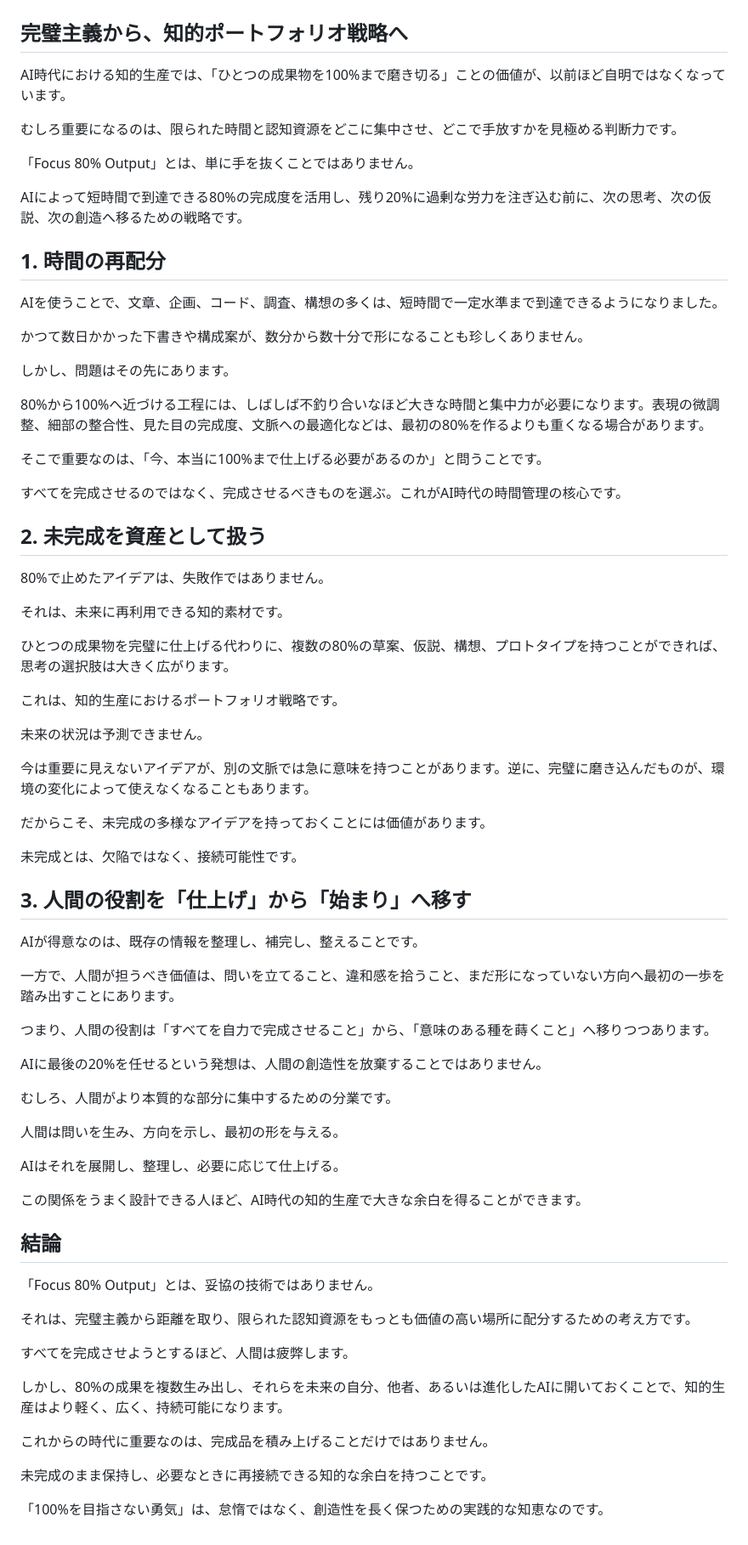
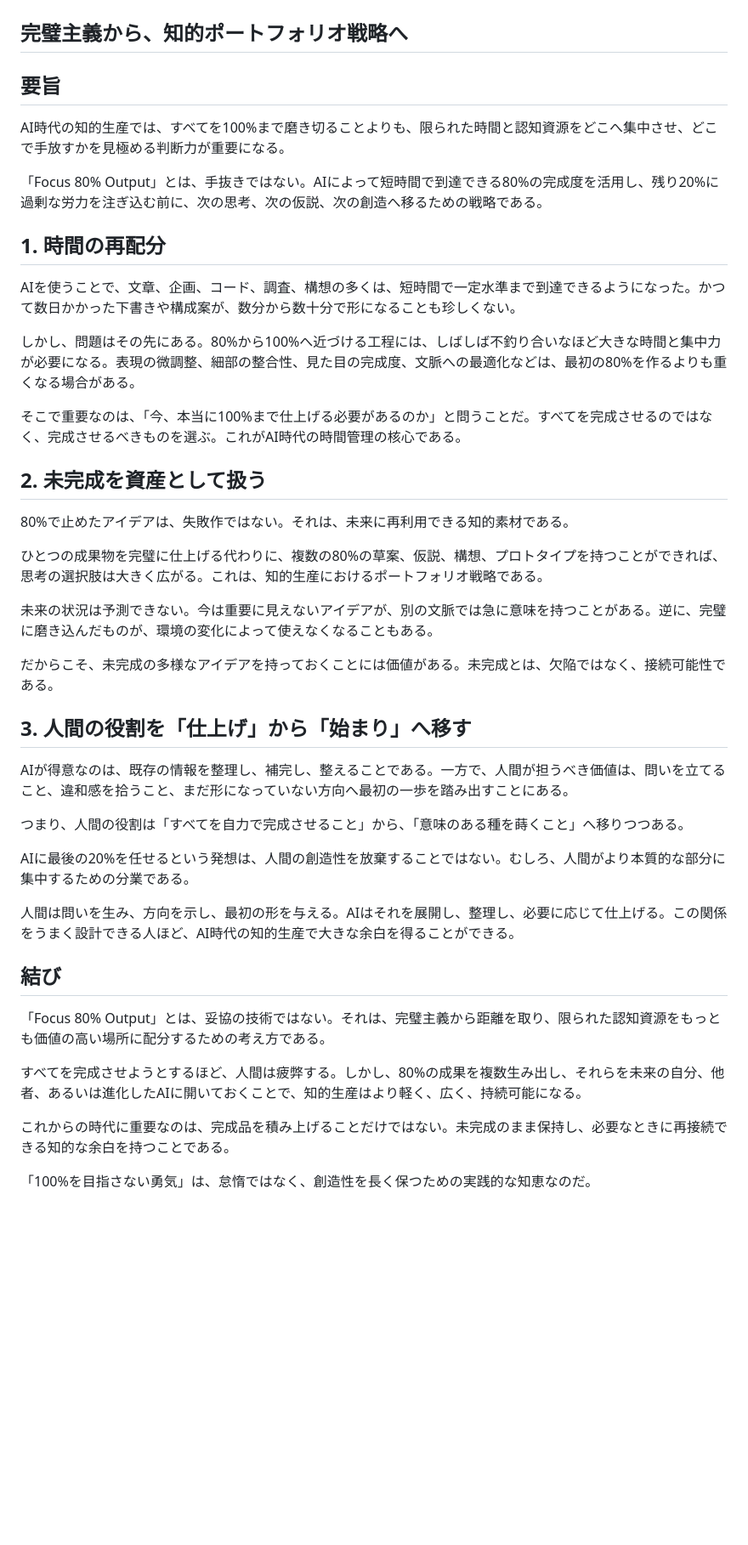
Before and after one commit to kentaroid-bot/Monku_Ai, a Markdown page: docs/ai-efficiency-focus-80-output.md, the part around the change. Shown at 85% size. GitHub-like rendering; blank space fills up the shorter version.

```diff
--- a/docs/ai-efficiency-focus-80-output.md
+++ b/docs/ai-efficiency-focus-80-output.md
@@ -2,76 +2,46 @@
 
 ## 完璧主義から、知的ポートフォリオ戦略へ
 
-AI時代における知的生産では、「ひとつの成果物を100%まで磨き切る」ことの価値が、以前ほど自明ではなくなっています。
+## 要旨
 
-むしろ重要になるのは、限られた時間と認知資源をどこに集中させ、どこで手放すかを見極める判断力です。
+AI時代の知的生産では、すべてを100%まで磨き切ることよりも、限られた時間と認知資源をどこへ集中させ、どこで手放すかを見極める判断力が重要になる。
 
-「Focus 80% Output」とは、単に手を抜くことではありません。
-
-AIによって短時間で到達できる80%の完成度を活用し、残り20%に過剰な労力を注ぎ込む前に、次の思考、次の仮説、次の創造へ移るための戦略です。
+「Focus 80% Output」とは、手抜きではない。AIによって短時間で到達できる80%の完成度を活用し、残り20%に過剰な労力を注ぎ込む前に、次の思考、次の仮説、次の創造へ移るための戦略である。
 
 ## 1. 時間の再配分
 
-AIを使うことで、文章、企画、コード、調査、構想の多くは、短時間で一定水準まで到達できるようになりました。
+AIを使うことで、文章、企画、コード、調査、構想の多くは、短時間で一定水準まで到達できるようになった。かつて数日かかった下書きや構成案が、数分から数十分で形になることも珍しくない。
 
-かつて数日かかった下書きや構成案が、数分から数十分で形になることも珍しくありません。
+しかし、問題はその先にある。80%から100%へ近づける工程には、しばしば不釣り合いなほど大きな時間と集中力が必要になる。表現の微調整、細部の整合性、見た目の完成度、文脈への最適化などは、最初の80%を作るよりも重くなる場合がある。
 
-しかし、問題はその先にあります。
-
-80%から100%へ近づける工程には、しばしば不釣り合いなほど大きな時間と集中力が必要になります。表現の微調整、細部の整合性、見た目の完成度、文脈への最適化などは、最初の80%を作るよりも重くなる場合があります。
-
-そこで重要なのは、「今、本当に100%まで仕上げる必要があるのか」と問うことです。
-
-すべてを完成させるのではなく、完成させるべきものを選ぶ。これがAI時代の時間管理の核心です。
+そこで重要なのは、「今、本当に100%まで仕上げる必要があるのか」と問うことだ。すべてを完成させるのではなく、完成させるべきものを選ぶ。これがAI時代の時間管理の核心である。
 
 ## 2. 未完成を資産として扱う
 
-80%で止めたアイデアは、失敗作ではありません。
+80%で止めたアイデアは、失敗作ではない。それは、未来に再利用できる知的素材である。
 
-それは、未来に再利用できる知的素材です。
+ひとつの成果物を完璧に仕上げる代わりに、複数の80%の草案、仮説、構想、プロトタイプを持つことができれば、思考の選択肢は大きく広がる。これは、知的生産におけるポートフォリオ戦略である。
 
-ひとつの成果物を完璧に仕上げる代わりに、複数の80%の草案、仮説、構想、プロトタイプを持つことができれば、思考の選択肢は大きく広がります。
+未来の状況は予測できない。今は重要に見えないアイデアが、別の文脈では急に意味を持つことがある。逆に、完璧に磨き込んだものが、環境の変化によって使えなくなることもある。
 
-これは、知的生産におけるポートフォリオ戦略です。
-
-未来の状況は予測できません。
-
-今は重要に見えないアイデアが、別の文脈では急に意味を持つことがあります。逆に、完璧に磨き込んだものが、環境の変化によって使えなくなることもあります。
-
-だからこそ、未完成の多様なアイデアを持っておくことには価値があります。
-
-未完成とは、欠陥ではなく、接続可能性です。
+だからこそ、未完成の多様なアイデアを持っておくことには価値がある。未完成とは、欠陥ではなく、接続可能性である。
 
 ## 3. 人間の役割を「仕上げ」から「始まり」へ移す
 
-AIが得意なのは、既存の情報を整理し、補完し、整えることです。
+AIが得意なのは、既存の情報を整理し、補完し、整えることである。一方で、人間が担うべき価値は、問いを立てること、違和感を拾うこと、まだ形になっていない方向へ最初の一歩を踏み出すことにある。
 
-一方で、人間が担うべき価値は、問いを立てること、違和感を拾うこと、まだ形になっていない方向へ最初の一歩を踏み出すことにあります。
+つまり、人間の役割は「すべてを自力で完成させること」から、「意味のある種を蒔くこと」へ移りつつある。
 
-つまり、人間の役割は「すべてを自力で完成させること」から、「意味のある種を蒔くこと」へ移りつつあります。
+AIに最後の20%を任せるという発想は、人間の創造性を放棄することではない。むしろ、人間がより本質的な部分に集中するための分業である。
 
-AIに最後の20%を任せるという発想は、人間の創造性を放棄することではありません。
+人間は問いを生み、方向を示し、最初の形を与える。AIはそれを展開し、整理し、必要に応じて仕上げる。この関係をうまく設計できる人ほど、AI時代の知的生産で大きな余白を得ることができる。
 
-むしろ、人間がより本質的な部分に集中するための分業です。
+## 結び
 
-人間は問いを生み、方向を示し、最初の形を与える。
+「Focus 80% Output」とは、妥協の技術ではない。それは、完璧主義から距離を取り、限られた認知資源をもっとも価値の高い場所に配分するための考え方である。
 
-AIはそれを展開し、整理し、必要に応じて仕上げる。
+すべてを完成させようとするほど、人間は疲弊する。しかし、80%の成果を複数生み出し、それらを未来の自分、他者、あるいは進化したAIに開いておくことで、知的生産はより軽く、広く、持続可能になる。
 
-この関係をうまく設計できる人ほど、AI時代の知的生産で大きな余白を得ることができます。
+これからの時代に重要なのは、完成品を積み上げることだけではない。未完成のまま保持し、必要なときに再接続できる知的な余白を持つことである。
 
-## 結論
-
-「Focus 80% Output」とは、妥協の技術ではありません。
-
-それは、完璧主義から距離を取り、限られた認知資源をもっとも価値の高い場所に配分するための考え方です。
-
-すべてを完成させようとするほど、人間は疲弊します。
-
-しかし、80%の成果を複数生み出し、それらを未来の自分、他者、あるいは進化したAIに開いておくことで、知的生産はより軽く、広く、持続可能になります。
-
-これからの時代に重要なのは、完成品を積み上げることだけではありません。
-
-未完成のまま保持し、必要なときに再接続できる知的な余白を持つことです。
-
-「100%を目指さない勇気」は、怠惰ではなく、創造性を長く保つための実践的な知恵なのです。
+「100%を目指さない勇気」は、怠惰ではなく、創造性を長く保つための実践的な知恵なのだ。
```
Also changed, not shown: docs/html-dtp-with-ai.md (+30 -68 lines).
